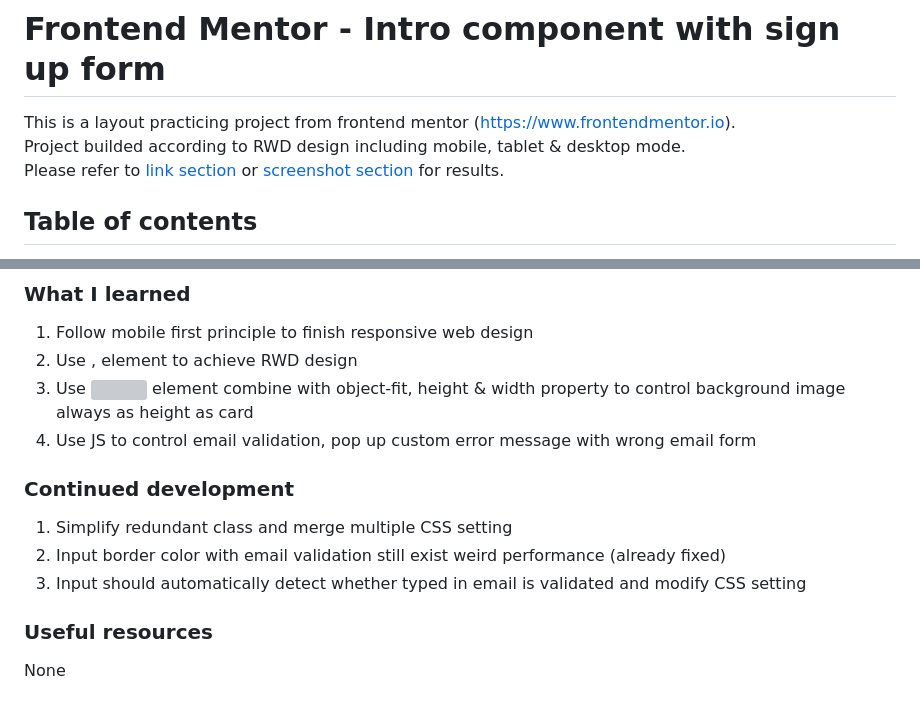
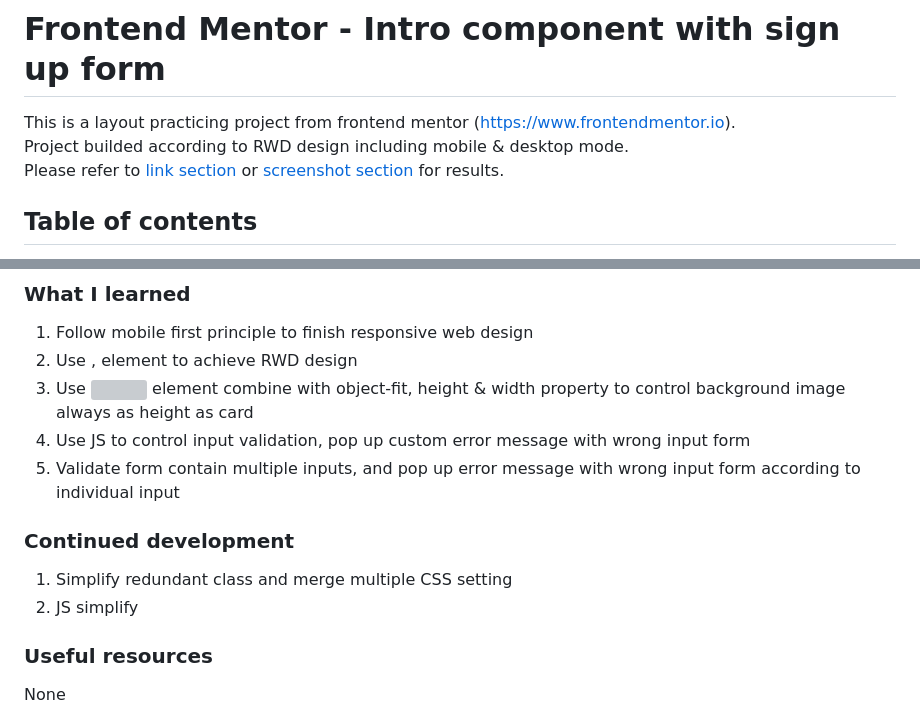
Before and after one commit to Ching0810/FM-intro-component-with-sign-up-form, a Markdown page: README.md, 2 parts joined by grey strips. GitHub-like rendering; grey boxes are pictures that could not be loaded.

```diff
--- a/README.md
+++ b/README.md
@@ -2,7 +2,7 @@
 
 This is a layout practicing project from frontend mentor (https://www.frontendmentor.io).
 <br/>
-Project builded according to RWD design including mobile, tablet & desktop mode.
+Project builded according to RWD design including mobile & desktop mode.
 <br/>
 Please refer to [link section](#links) or [screenshot section](#screenshot) for results.
 
@@ -67,13 +68,13 @@ Live link: https://steady-wisp-dc632a.netlify.app/
 1. Follow mobile first principle to finish responsive web design
 2. Use <picture>, <source> element to achieve RWD design
 3. Use <img> element combine with object-fit, height & width property to control background image always as height as card
-4. Use JS to control email validation, pop up custom error message with wrong email form
+4. Use JS to control input validation, pop up custom error message with wrong input form
+5. Validate form contain multiple inputs, and pop up error message with wrong input form according to individual input
 
 ### Continued development
 
 1. Simplify redundant class and merge multiple CSS setting
-2. Input border color with email validation still exist weird performance (already fixed)
-3. Input should automatically detect whether typed in email is validated and modify CSS setting
+2. JS simplify
 
 ### Useful resources
 
```
Also changed, not shown: other parts of README.md (+6 -5 lines), images/Screenshot 2023-10-16 at 17.00.56.png (added), images/Screenshot 2023-10-16 at 17.01.12.png (added), images/Screenshot 2023-10-16 at 17.01.42.png (added), 1 other file.
